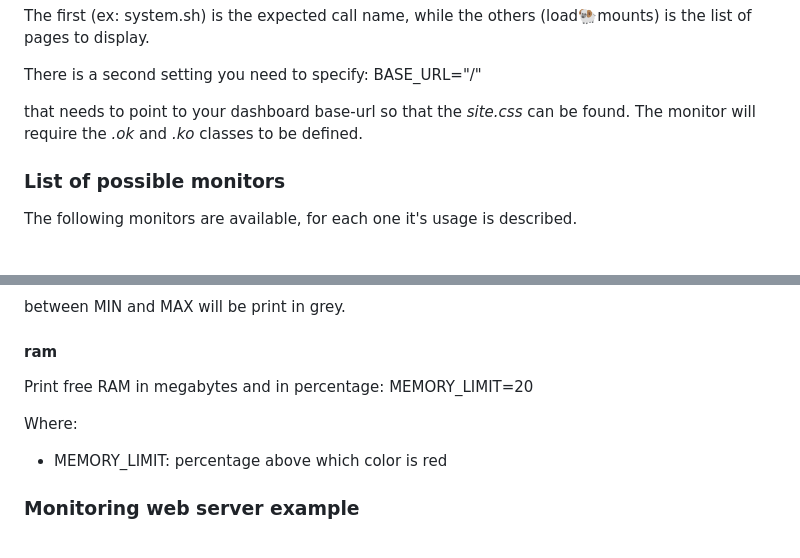
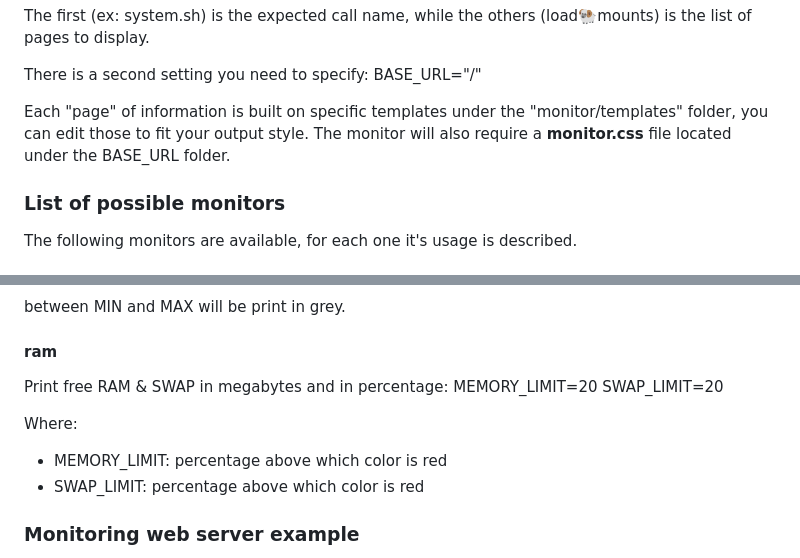
Before and after one commit to gardiol/dashboard, a Markdown page: README.md, 2 parts joined by grey strips. Drawn GitHub-style.

Commit message:
documentation refinment

```diff
--- a/README.md
+++ b/README.md
@@ -215,7 +215,8 @@ The first (ex: system.sh) is the expected call name, while the others (load:ram:
 There is a second setting you need to specify:
     BASE_URL="/"
 
-that needs to point to your dashboard base-url so that the *site.css* can be found. The monitor will require the *.ok* and *.ko* classes to be defined.
+Each "page" of information is built on specific templates under the "monitor/templates" folder, you can edit those to fit your output style. The monitor will also
+require a **monitor.css** file located under the BASE_URL folder.
 
 
 ### List of possible monitors
@@ -278,11 +279,13 @@ between MIN and MAX will be print in grey.
 
 #### ram
 
-Print free RAM in megabytes and in percentage:
+Print free RAM & SWAP in megabytes and in percentage:
     MEMORY_LIMIT=20
+    SWAP_LIMIT=20
 
 Where:
 - MEMORY_LIMIT: percentage above which color is red
+- SWAP_LIMIT: percentage above which color is red
 
 
 ### Monitoring web server example
```
